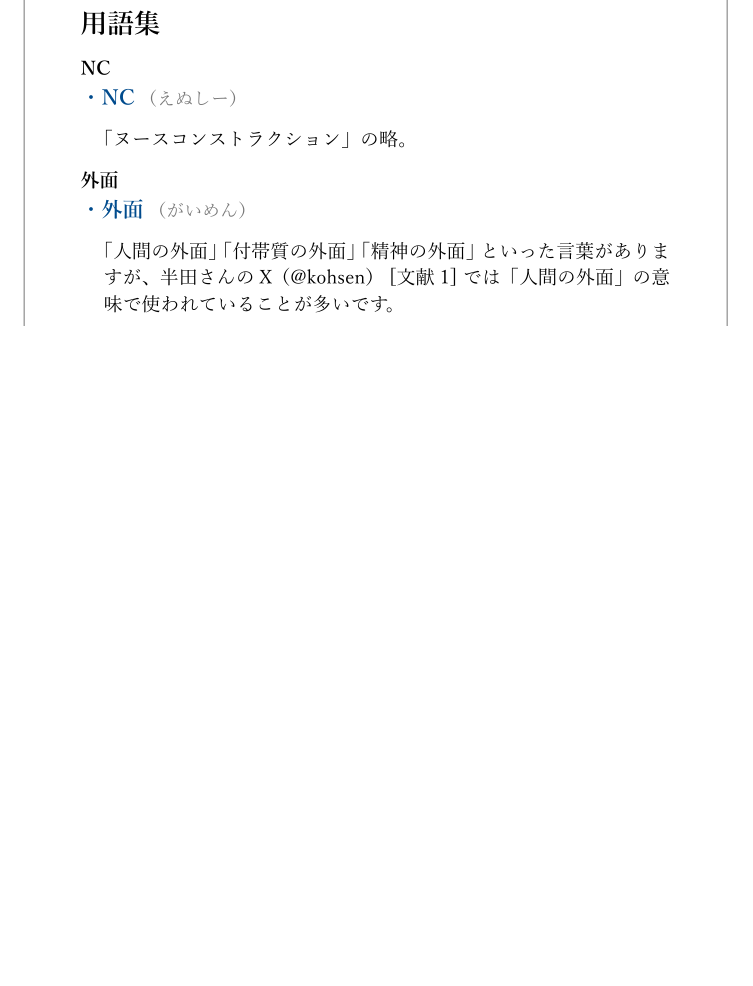
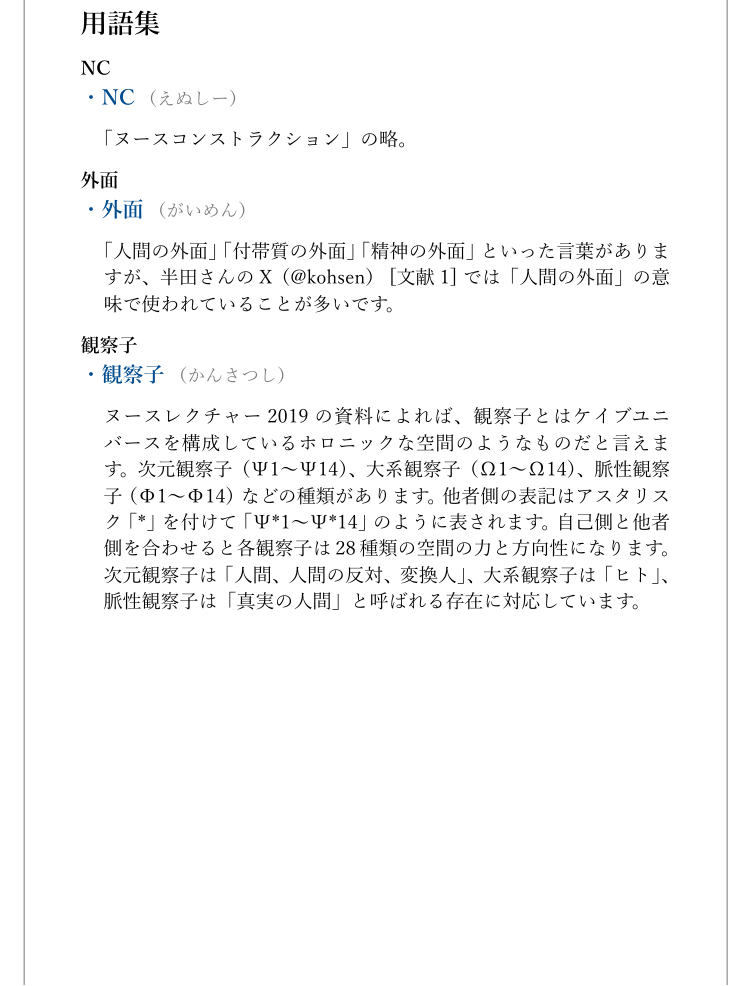
Before and after one commit to larkynote/noosology, a Typst document (typ/noosology.typ): part of page 3 of 9 before the commit and part of page 3 of 10 after it, cut so that both start at the same text, the shorter picture padded with empty space. The pictures show the PDF file pdf/noosology.pdf that the author committed with the source.

Commit message:
観察子について記載
アスタリスクの入力は円マークが必要です。

```diff
--- a/typ/noosology.typ
+++ b/typ/noosology.typ
@@ -148,6 +148,14 @@
   desc: [「人間の外面」「付帯質の外面」「精神の外面」といった言葉がありますが、半田さんのX（#link("https://x.com/kohsen")[\@kohsen]） [@handa-x] では「人間の外面」の意味で使われていることが多いです。]
 )
 
+// かんさつし
+=== 観察子
+#term-item(
+  term: "観察子",
+  kana: "かんさつし",
+  desc: [ヌースレクチャー2019の資料によれば、観察子とはケイブユニバースを構成しているホロニックな空間のようなものだと言えます。次元観察子（Ψ1～Ψ14）、大系観察子（Ω1～Ω14）、脈性観察子（Φ1～Φ14）などの種類があります。他者側の表記はアスタリスク「\*」を付けて「Ψ\*1～Ψ\*14」のように表されます。自己側と他者側を合わせると各観察子は28種類の空間の力と方向性になります。次元観察子は「人間、人間の反対、変換人」、大系観察子は「ヒト」、脈性観察子は「真実の人間」と呼ばれる存在に対応しています。]
+)
+
 // けいぶこんぱす
 === ケイブコンパス
 #term-item(
@@ -159,6 +167,14 @@
   caption: [ケイブコンパス（Ψ表示）],
   supplement: none,
 )]
+)
+
+// じげんかんさつし
+=== 次元観察子
+#term-item(
+  term: "次元観察子",
+  kana: "じげんかんさつし",
+  desc: [観察子のひとつ。]
 )
 
 // とくさのかんだから
```
Also changed, not shown: pdf/noosology.pdf.
